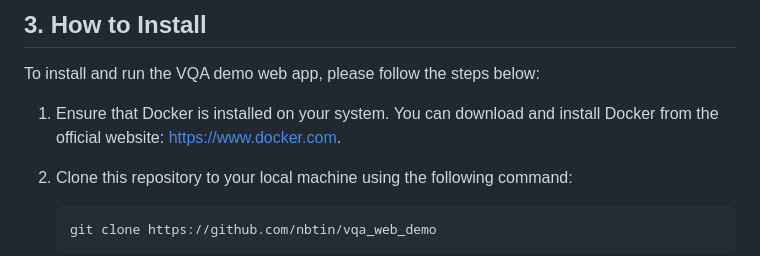
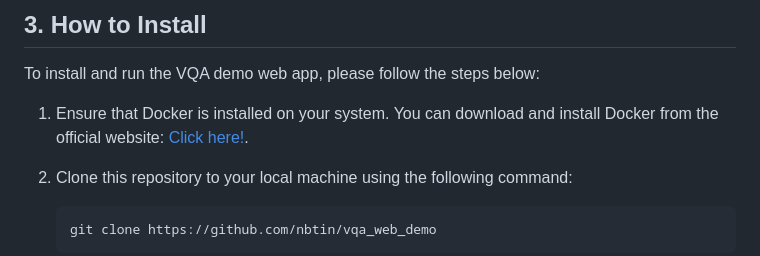
Before and after one commit to nbtin/qa_web_demo, a Markdown page: README.md, the part around the change. Rendered like a GitHub page.

```diff
--- a/README.md
+++ b/README.md
@@ -48,7 +48,7 @@ To ensure consistent and reproducible installations, this repository is packaged
 ## 3. How to Install
 To install and run the VQA demo web app, please follow the steps below:
 
-1. Ensure that Docker is installed on your system. You can download and install Docker from the official website: [https://www.docker.com](https://www.docker.com).
+1. Ensure that Docker is installed on your system. You can download and install Docker from the official website: [Click here!](https://docs.docker.com/engine/install/ubuntu/).
 
 2. Clone this repository to your local machine using the following command:
 
```
